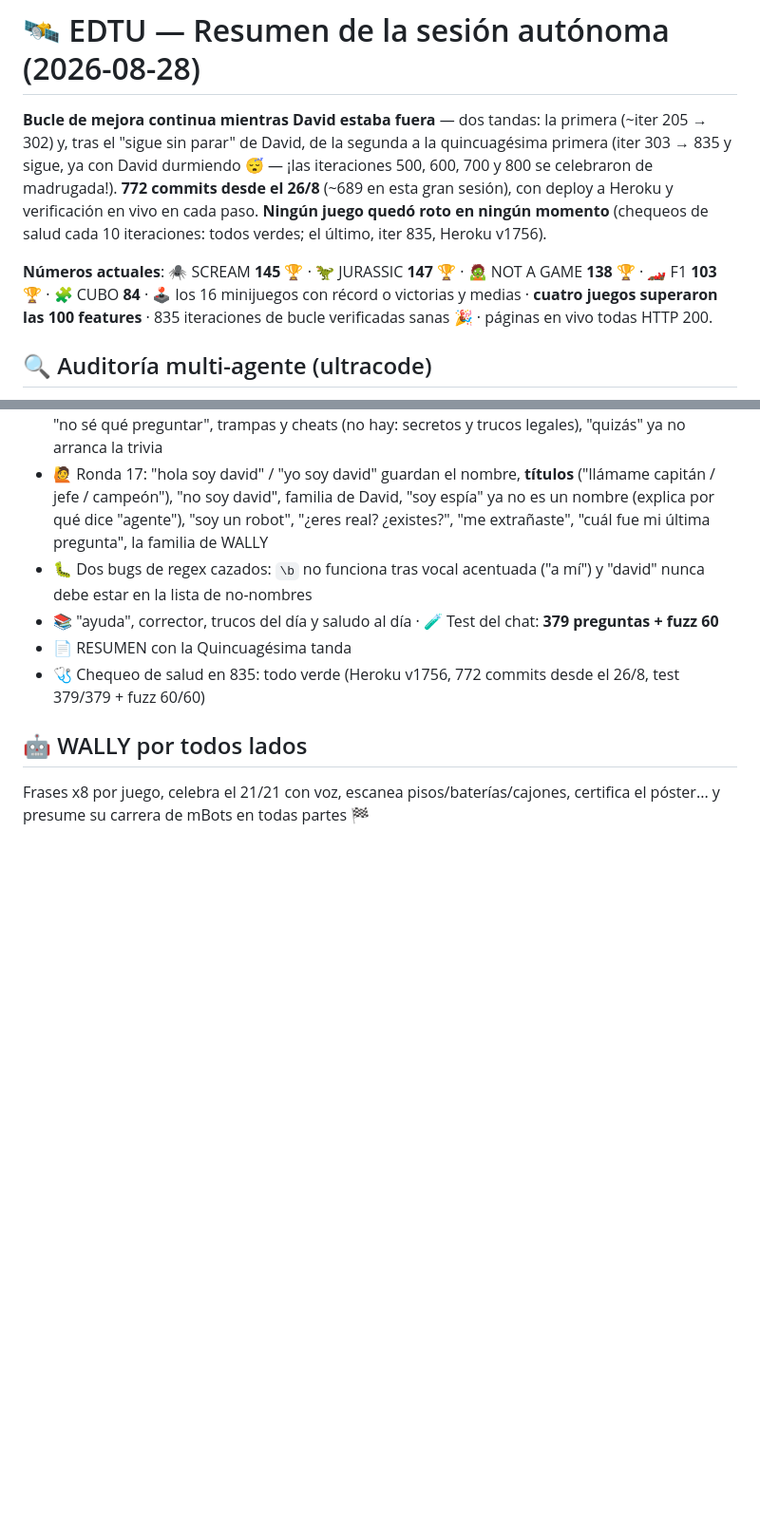
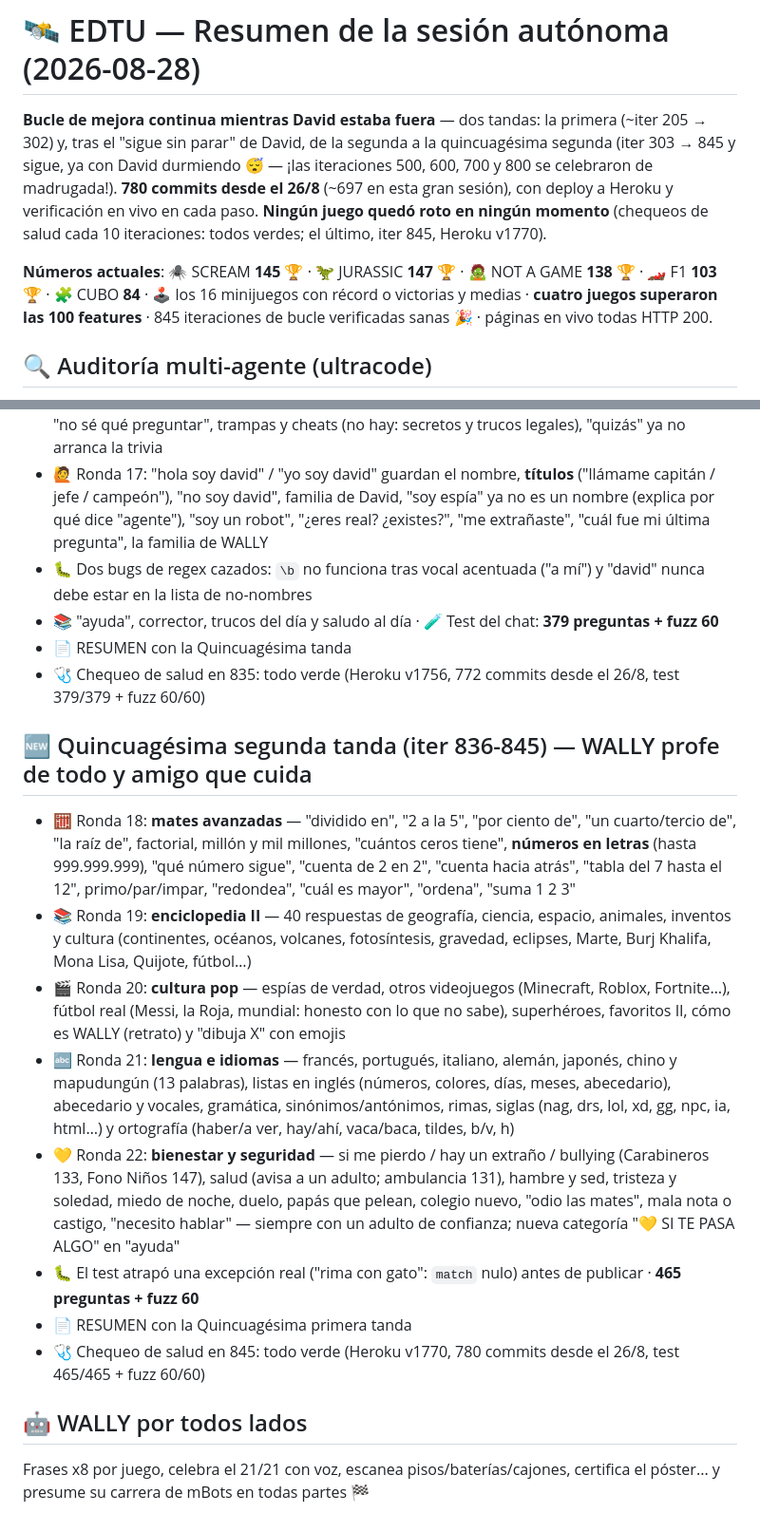
Before and after one commit to rodriguezlazarte7/EDTU, a Markdown page: RESUMEN_SESION.md, 2 parts joined by grey strips. Shown at 95% size. GitHub-like rendering; blank space fills up the shorter version.

Commit message:
RESUMEN_SESION.md: seccion 'Quincuagesima segunda tanda (iter 836-845) — WALLY profe de todo y amigo que cuida' y cabecera con numeros actuales (780 commits; Heroku v1770; test 465/465 + fuzz)
Co-Authored-By: Claude Fable 5 <noreply@anthropic.com>

```diff
--- a/RESUMEN_SESION.md
+++ b/RESUMEN_SESION.md
@@ -1,8 +1,8 @@
 # 🛰️ EDTU — Resumen de la sesión autónoma (2026-08-28)
 
-**Bucle de mejora continua mientras David estaba fuera** — dos tandas: la primera (~iter 205 → 302) y, tras el "sigue sin parar" de David, de la segunda a la quincuagésima primera (iter 303 → 835 y sigue, ya con David durmiendo 😴 — ¡las iteraciones 500, 600, 700 y 800 se celebraron de madrugada!). **772 commits desde el 26/8** (~689 en esta gran sesión), con deploy a Heroku y verificación en vivo en cada paso. **Ningún juego quedó roto en ningún momento** (chequeos de salud cada 10 iteraciones: todos verdes; el último, iter 835, Heroku v1756).
+**Bucle de mejora continua mientras David estaba fuera** — dos tandas: la primera (~iter 205 → 302) y, tras el "sigue sin parar" de David, de la segunda a la quincuagésima segunda (iter 303 → 845 y sigue, ya con David durmiendo 😴 — ¡las iteraciones 500, 600, 700 y 800 se celebraron de madrugada!). **780 commits desde el 26/8** (~697 en esta gran sesión), con deploy a Heroku y verificación en vivo en cada paso. **Ningún juego quedó roto en ningún momento** (chequeos de salud cada 10 iteraciones: todos verdes; el último, iter 845, Heroku v1770).
 
-**Números actuales**: 🕷️ SCREAM **145** 🏆 · 🦖 JURASSIC **147** 🏆 · 🧟 NOT A GAME **138** 🏆 · 🏎️ F1 **103** 🏆 · 🧩 CUBO **84** · 🕹️ los 16 minijuegos con récord o victorias y medias · **cuatro juegos superaron las 100 features** · 835 iteraciones de bucle verificadas sanas 🎉 · páginas en vivo todas HTTP 200.
+**Números actuales**: 🕷️ SCREAM **145** 🏆 · 🦖 JURASSIC **147** 🏆 · 🧟 NOT A GAME **138** 🏆 · 🏎️ F1 **103** 🏆 · 🧩 CUBO **84** · 🕹️ los 16 minijuegos con récord o victorias y medias · **cuatro juegos superaron las 100 features** · 845 iteraciones de bucle verificadas sanas 🎉 · páginas en vivo todas HTTP 200.
 
 ## 🔍 Auditoría multi-agente (ultracode)
 - 2 rondas con agentes buscadores + verificadores adversarios: **25 hallazgos, 24 bugs reales corregidos** (1 refutado)
@@ -491,5 +491,15 @@
 - 📄 RESUMEN con la Quincuagésima tanda
 - 🩺 Chequeo de salud en 835: todo verde (Heroku v1756, 772 commits desde el 26/8, test 379/379 + fuzz 60/60)
 
+## 🆕 Quincuagésima segunda tanda (iter 836-845) — WALLY profe de todo y amigo que cuida
+- 🧮 Ronda 18: **mates avanzadas** — "dividido en", "2 a la 5", "por ciento de", "un cuarto/tercio de", "la raíz de", factorial, millón y mil millones, "cuántos ceros tiene", **números en letras** (hasta 999.999.999), "qué número sigue", "cuenta de 2 en 2", "cuenta hacia atrás", "tabla del 7 hasta el 12", primo/par/impar, "redondea", "cuál es mayor", "ordena", "suma 1 2 3"
+- 📚 Ronda 19: **enciclopedia II** — 40 respuestas de geografía, ciencia, espacio, animales, inventos y cultura (continentes, océanos, volcanes, fotosíntesis, gravedad, eclipses, Marte, Burj Khalifa, Mona Lisa, Quijote, fútbol…)
+- 🎬 Ronda 20: **cultura pop** — espías de verdad, otros videojuegos (Minecraft, Roblox, Fortnite…), fútbol real (Messi, la Roja, mundial: honesto con lo que no sabe), superhéroes, favoritos II, cómo es WALLY (retrato) y "dibuja X" con emojis
+- 🔤 Ronda 21: **lengua e idiomas** — francés, portugués, italiano, alemán, japonés, chino y mapudungún (13 palabras), listas en inglés (números, colores, días, meses, abecedario), abecedario y vocales, gramática, sinónimos/antónimos, rimas, siglas (nag, drs, lol, xd, gg, npc, ia, html…) y ortografía (haber/a ver, hay/ahí, vaca/baca, tildes, b/v, h)
+- 💛 Ronda 22: **bienestar y seguridad** — si me pierdo / hay un extraño / bullying (Carabineros 133, Fono Niños 147), salud (avisa a un adulto; ambulancia 131), hambre y sed, tristeza y soledad, miedo de noche, duelo, papás que pelean, colegio nuevo, "odio las mates", mala nota o castigo, "necesito hablar" — siempre con un adulto de confianza; nueva categoría "💛 SI TE PASA ALGO" en "ayuda"
+- 🐛 El test atrapó una excepción real ("rima con gato": `match` nulo) antes de publicar · **465 preguntas + fuzz 60**
+- 📄 RESUMEN con la Quincuagésima primera tanda
+- 🩺 Chequeo de salud en 845: todo verde (Heroku v1770, 780 commits desde el 26/8, test 465/465 + fuzz 60/60)
+
 ## 🤖 WALLY por todos lados
 Frases x8 por juego, celebra el 21/21 con voz, escanea pisos/baterías/cajones, certifica el póster... y presume su carrera de mBots en todas partes 🏁
```
